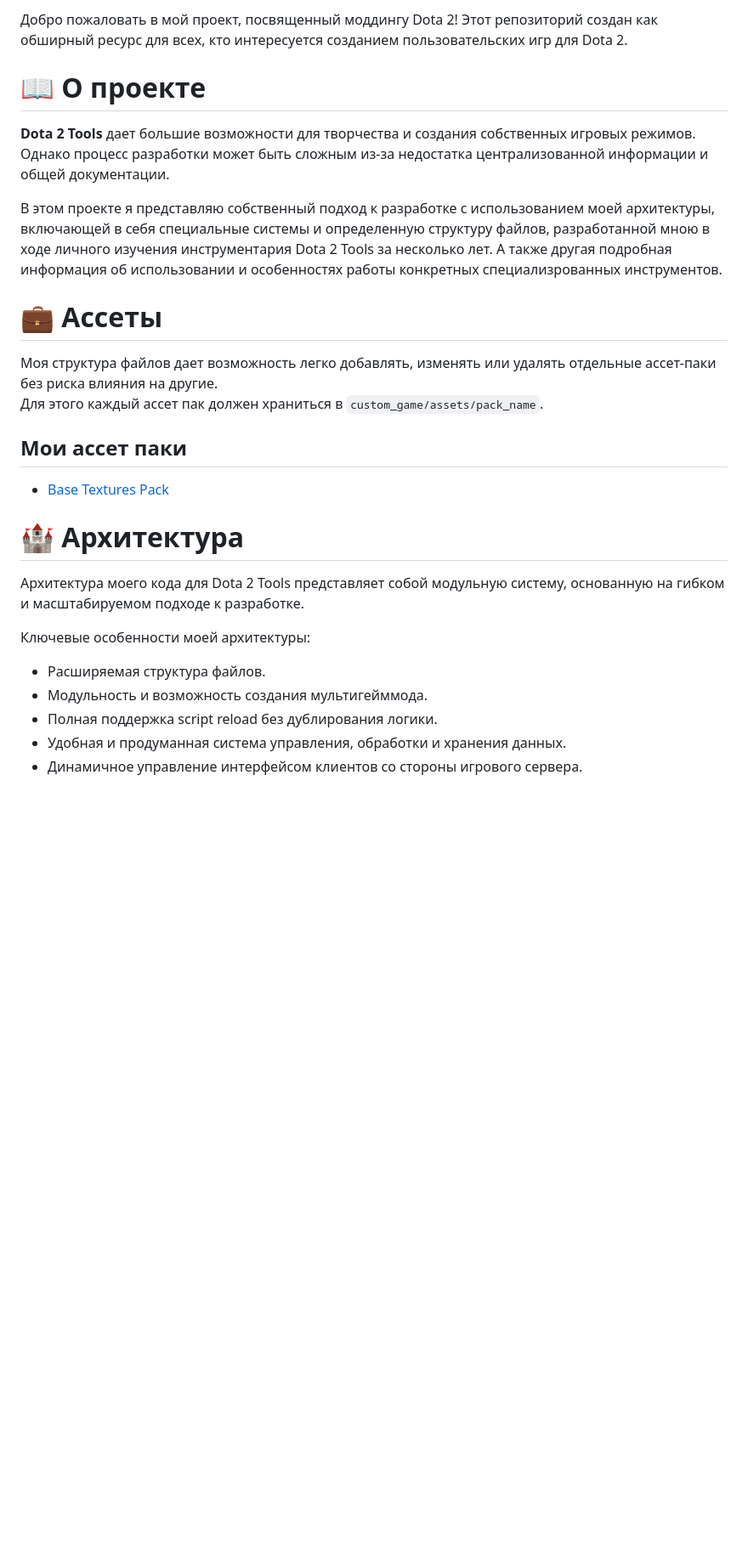
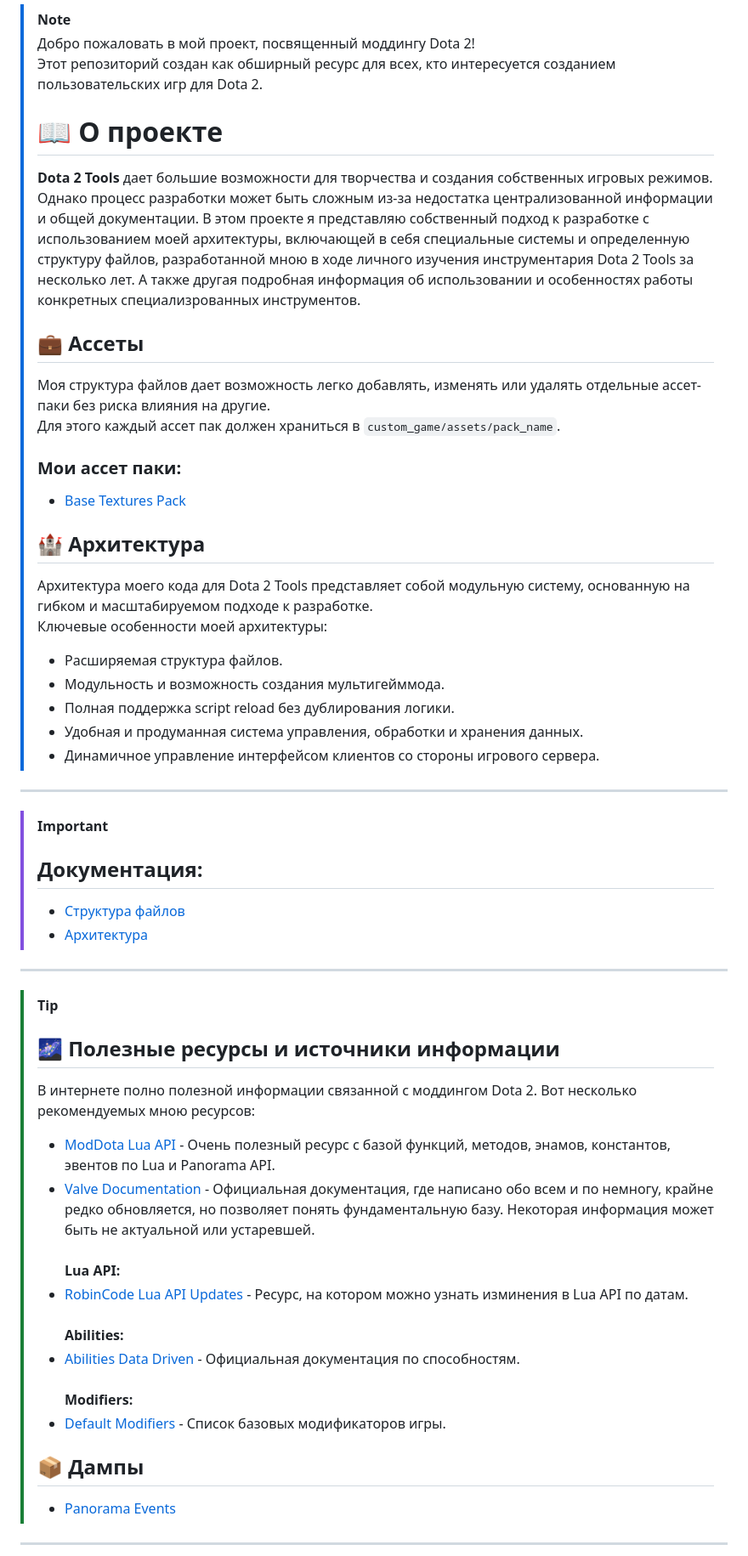
Before and after one commit to withvoidwithin/dota2_modding, a Markdown page: README.md, the part around the change printed below. Shown: that part at 85% size. Rendered like a GitHub page; blank space fills up the shorter version.

```diff
--- a/README.md
+++ b/README.md
@@ -1,23 +1,45 @@
-Добро пожаловать в мой проект, посвященный моддингу Dota 2! Этот репозиторий создан как обширный ресурс для всех, кто интересуется созданием пользовательских игр для Dota 2.
+> [!NOTE]
+> Добро пожаловать в мой проект, посвященный моддингу Dota 2!
+> <br> Этот репозиторий создан как обширный ресурс для всех, кто интересуется созданием пользовательских игр для Dota 2.
+> # 📖 О проекте
+> **Dota 2 Tools** дает большие возможности для творчества и создания собственных игровых режимов. Однако процесс разработки может быть сложным из-за недостатка централизованной информации и общей документации.
+> В этом проекте я представляю собственный подход к разработке с использованием моей архитектуры, включающей в себя специальные системы и определенную структуру файлов, разработанной мною в ходе личного изучения инструментария Dota 2 Tools за несколько лет. А также другая подробная информация об использовании и особенностях работы конкретных специализрованных инструментов.
+> ## 💼 Ассеты
+> Моя структура файлов дает возможность легко добавлять, изменять или удалять отдельные ассет-паки без риска влияния на другие.
+> <br> Для этого каждый ассет пак должен храниться в ``custom_game/assets/pack_name``.
+> ### Мои ассет паки:
+> - [Base Textures Pack](/documentation/asset_packs.md#base-textures-pack)
+> ## 🏰 Архитектура
+> Архитектура моего кода для Dota 2 Tools представляет собой модульную систему, основанную на гибком и масштабируемом подходе к разработке. <br>
+> Ключевые особенности моей архитектуры:
+> - Расширяемая структура файлов.
+> - Модульность и возможность создания мультигейммода.
+> - Полная поддержка script reload без дублирования логики.
+> - Удобная и продуманная система управления, обработки и хранения данных.
+> - Динамичное управление интерфейсом клиентов со стороны игрового сервера.
 
-# 📖 О проекте
-**Dota 2 Tools** дает большие возможности для творчества и создания собственных игровых режимов. Однако процесс разработки может быть сложным из-за недостатка централизованной информации и общей документации.
+--------
 
-В этом проекте я представляю собственный подход к разработке с использованием моей архитектуры, включающей в себя специальные системы и определенную структуру файлов, разработанной мною в ходе личного изучения инструментария Dota 2 Tools за несколько лет. А также другая подробная информация об использовании и особенностях работы конкретных специализрованных инструментов.
+> [!IMPORTANT]
+> ## Документация:
+> - [Структура файлов](/documentation/structure.md)
+> - [Архитектура](/documentation/architecture.md)
 
-# 💼 Ассеты
-Моя структура файлов дает возможность легко добавлять, изменять или удалять отдельные ассет-паки без риска влияния на другие.
-<br> Для этого каждый ассет пак должен храниться в ``custom_game/assets/pack_name``.
-## Мои ассет паки
-- [Base Textures Pack](/documentation/asset_packs.md#base-textures-pack)
+--------
 
-# 🏰 Архитектура
-Архитектура моего кода для Dota 2 Tools представляет собой модульную систему, основанную на гибком и масштабируемом подходе к разработке. <br>
+> [!TIP]
+> ## 🌌 Полезные ресурсы и источники информации
+> В интернете полно полезной информации связанной с моддингом Dota 2. Вот несколько рекомендуемых мною ресурсов:
+> - [ModDota Lua API](https://moddota.com/api/#!/vscripts) - Очень полезный ресурс с базой функций, методов, энамов, константов, эвентов по Lua и Panorama API.
+> - [Valve Documentation](https://developer.valvesoftware.com/wiki/Dota_2_Workshop_Tools) - Официальная документация, где написано обо всем и по немногу, крайне редко обновляется, но позволяет понять фундаментальную базу. Некоторая информация может быть не актуальной или устаревшей.
+> <br><br> **Lua API:**
+> - [RobinCode Lua API Updates](https://robincode.cn/dota2/logs) - Ресурс, на котором можно узнать изминения в Lua API по датам.
+> <br><br> **Abilities:**
+> - [Abilities Data Driven](https://developer.valvesoftware.com/wiki/Dota_2_Workshop_Tools/Scripting/Abilities_Data_Driven) - Официальная документация по способностям.
+> <br><br> **Modifiers:**
+> - [Default Modifiers](https://developer.valvesoftware.com/wiki/Dota_2_Workshop_Tools/Scripting/Built-In_Modifier_Names) - Список базовых модификаторов игры.
+> ## 📦 Дампы
+> - [Panorama Events](/dumps/panorama_events.md)
 
-Ключевые особенности моей архитектуры:
-- Расширяемая структура файлов.
-- Модульность и возможность создания мультигейммода.
-- Полная поддержка script reload без дублирования логики.
-- Удобная и продуманная система управления, обработки и хранения данных.
-- Динамичное управление интерфейсом клиентов со стороны игрового сервера.
+--------
 
```
Also changed, not shown: other parts of README.md (+11 -25 lines).
